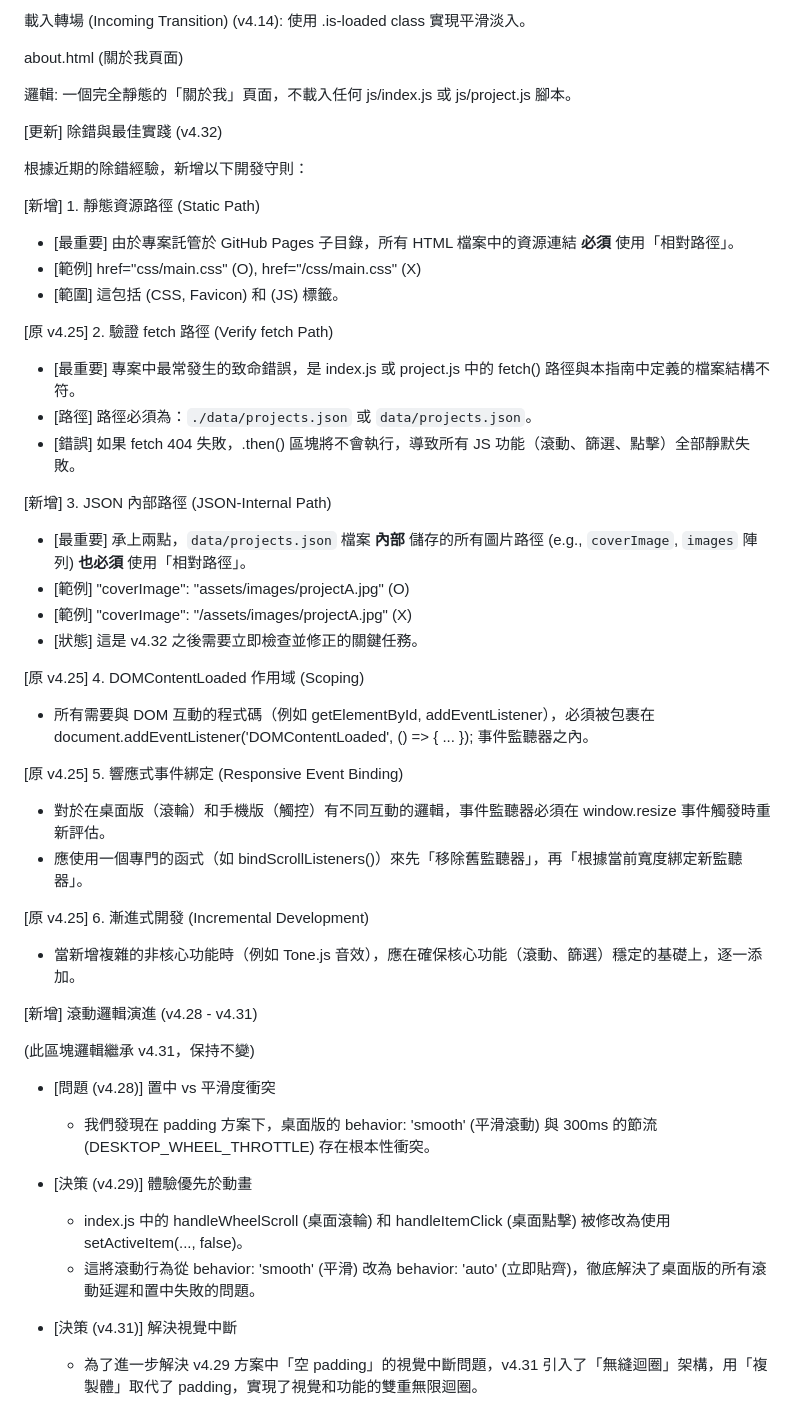
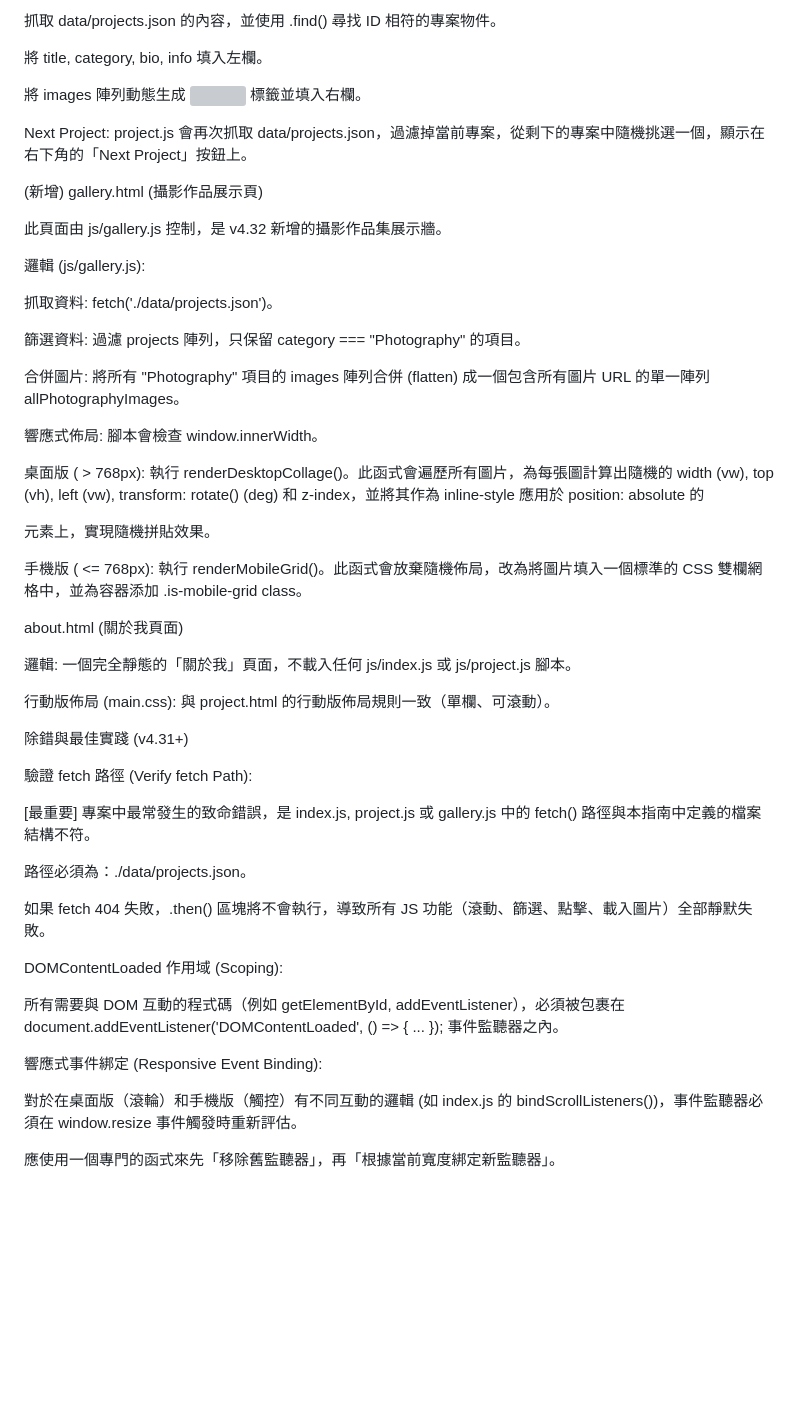
Before and after one commit to AmourOracle/portfolio, a Markdown page: 開發日誌/portfolioDevGuide.md, the part around one of its changes. Drawn GitHub-style; blank space fills up the shorter version; grey boxes are pictures that could not be loaded.

```diff
--- a/開發日誌/portfolioDevGuide.md
+++ b/開發日誌/portfolioDevGuide.md
@@ -118,62 +122,52 @@ Next Project: 隨機挑選下一個專案。
 
-載入轉場 (Incoming Transition) (v4.14): 使用 .is-loaded class 實現平滑淡入。
+抓取 data/projects.json 的內容，並使用 .find() 尋找 ID 相符的專案物件。
+
+將 title, category, bio, info 填入左欄。
+
+將 images 陣列動態生成 <img> 標籤並填入右欄。
+
+Next Project: project.js 會再次抓取 data/projects.json，過濾掉當前專案，從剩下的專案中隨機挑選一個，顯示在右下角的「Next Project」按鈕上。
+
+(新增) gallery.html (攝影作品展示頁)
+
+此頁面由 js/gallery.js 控制，是 v4.32 新增的攝影作品集展示牆。
+
+邏輯 (js/gallery.js):
+
+抓取資料: fetch('./data/projects.json')。
+
+篩選資料: 過濾 projects 陣列，只保留 category === "Photography" 的項目。
+
+合併圖片: 將所有 "Photography" 項目的 images 陣列合併 (flatten) 成一個包含所有圖片 URL 的單一陣列 allPhotographyImages。
+
+響應式佈局: 腳本會檢查 window.innerWidth。
+
+桌面版 ( > 768px): 執行 renderDesktopCollage()。此函式會遍歷所有圖片，為每張圖計算出隨機的 width (vw), top (vh), left (vw), transform: rotate() (deg) 和 z-index，並將其作為 inline-style 應用於 position: absolute 的 <div> 元素上，實現隨機拼貼效果。
+
+手機版 ( <= 768px): 執行 renderMobileGrid()。此函式會放棄隨機佈局，改為將圖片填入一個標準的 CSS 雙欄網格中，並為容器添加 .is-mobile-grid class。
 
 about.html (關於我頁面)
 
 邏輯: 一個完全靜態的「關於我」頁面，不載入任何 js/index.js 或 js/project.js 腳本。
 
-[更新] 除錯與最佳實踐 (v4.32)
+行動版佈局 (main.css): 與 project.html 的行動版佈局規則一致（單欄、可滾動）。
 
-根據近期的除錯經驗，新增以下開發守則：
+除錯與最佳實踐 (v4.31+)
 
-[新增] 1. 靜態資源路徑 (Static Path)
+驗證 fetch 路徑 (Verify fetch Path):
 
--   [最重要] 由於專案託管於 GitHub Pages 子目錄，所有 HTML 檔案中的資源連結 **必須** 使用「相對路徑」。
--   [範例] href="css/main.css" (O), href="/css/main.css" (X)
--   [範圍] 這包括 <link> (CSS, Favicon) 和 <script> (JS) 標籤。
+[最重要] 專案中最常發生的致命錯誤，是 index.js, project.js 或 gallery.js 中的 fetch() 路徑與本指南中定義的檔案結構不符。
 
+路徑必須為：./data/projects.json。
 
-[原 v4.25] 2. 驗證 fetch 路徑 (Verify fetch Path)
+如果 fetch 404 失敗，.then() 區塊將不會執行，導致所有 JS 功能（滾動、篩選、點擊、載入圖片）全部靜默失敗。
 
--   [最重要] 專案中最常發生的致命錯誤，是 index.js 或 project.js 中的 fetch() 路徑與本指南中定義的檔案結構不符。
--   [路徑] 路徑必須為：`./data/projects.json` 或 `data/projects.json`。
--   [錯誤] 如果 fetch 404 失敗，.then() 區塊將不會執行，導致所有 JS 功能（滾動、篩選、點擊）全部靜默失敗。
+DOMContentLoaded 作用域 (Scoping):
 
+所有需要與 DOM 互動的程式碼（例如 getElementById, addEventListener），必須被包裹在 document.addEventListener('DOMContentLoaded', () => { ... }); 事件監聽器之內。
 
-[新增] 3. JSON 內部路徑 (JSON-Internal Path)
+響應式事件綁定 (Responsive Event Binding):
 
--   [最重要] 承上兩點，`data/projects.json` 檔案 **內部** 儲存的所有圖片路徑 (e.g., `coverImage`, `images` 陣列) **也必須** 使用「相對路徑」。
--   [範例] "coverImage": "assets/images/projectA.jpg" (O)
--   [範例] "coverImage": "/assets/images/projectA.jpg" (X)
--   [狀態] 這是 v4.32 之後需要立即檢查並修正的關鍵任務。
+對於在桌面版（滾輪）和手機版（觸控）有不同互動的邏輯 (如 index.js 的 bindScrollListeners())，事件監聽器必須在 window.resize 事件觸發時重新評估。
 
-
-[原 v4.25] 4. DOMContentLoaded 作用域 (Scoping)
-
--   所有需要與 DOM 互動的程式碼（例如 getElementById, addEventListener），必須被包裹在 document.addEventListener('DOMContentLoaded', () => { ... }); 事件監聽器之內。
-
-
-[原 v4.25] 5. 響應式事件綁定 (Responsive Event Binding)
-
--   對於在桌面版（滾輪）和手機版（觸控）有不同互動的邏輯，事件監聽器必須在 window.resize 事件觸發時重新評估。
--   應使用一個專門的函式（如 bindScrollListeners()）來先「移除舊監聽器」，再「根據當前寬度綁定新監聽器」。
-
-
-[原 v4.25] 6. 漸進式開發 (Incremental Development)
-
--   當新增複雜的非核心功能時（例如 Tone.js 音效），應在確保核心功能（滾動、篩選）穩定的基礎上，逐一添加。
-
-
-[新增] 滾動邏輯演進 (v4.28 - v4.31)
-
-(此區塊邏輯繼承 v4.31，保持不變)
-
--   [問題 (v4.28)] 置中 vs 平滑度衝突
-    -   我們發現在 padding 方案下，桌面版的 behavior: 'smooth' (平滑滾動) 與 300ms 的節流 (DESKTOP_WHEEL_THROTTLE) 存在根本性衝突。
-
--   [決策 (v4.29)] 體驗優先於動畫
-    -   index.js 中的 handleWheelScroll (桌面滾輪) 和 handleItemClick (桌面點擊) 被修改為使用 setActiveItem(..., false)。
-    -   這將滾動行為從 behavior: 'smooth' (平滑) 改為 behavior: 'auto' (立即貼齊)，徹底解決了桌面版的所有滾動延遲和置中失敗的問題。
-
--   [決策 (v4.31)] 解決視覺中斷
-    -   為了進一步解決 v4.29 方案中「空 padding」的視覺中斷問題，v4.31 引入了「無縫迴圈」架構，用「複製體」取代了 padding，實現了視覺和功能的雙重無限迴圈。
+應使用一個專門的函式來先「移除舊監聽器」，再「根據當前寬度綁定新監聽器」。
```
Also changed, not shown: other parts of 開發日誌/portfolioDevGuide.md (+40 -36 lines).
